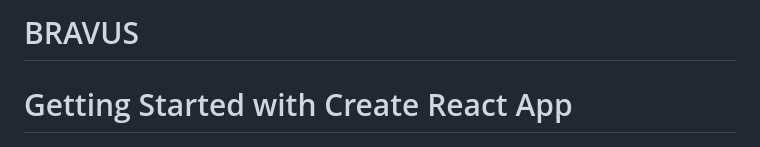
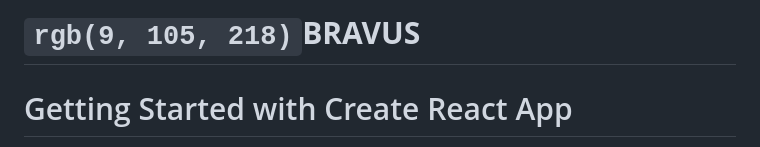
Before and after one commit to CristiamMontoya4/prueba, a Markdown page: README.md, the part around the change. GitHub-like rendering.

Commit message:
cambios para el color

```diff
--- a/README.md
+++ b/README.md
@@ -1,4 +1,4 @@
-# BRAVUS
+#  `rgb(9, 105, 218)`**BRAVUS**
 
 # Getting Started with Create React App
 
```
